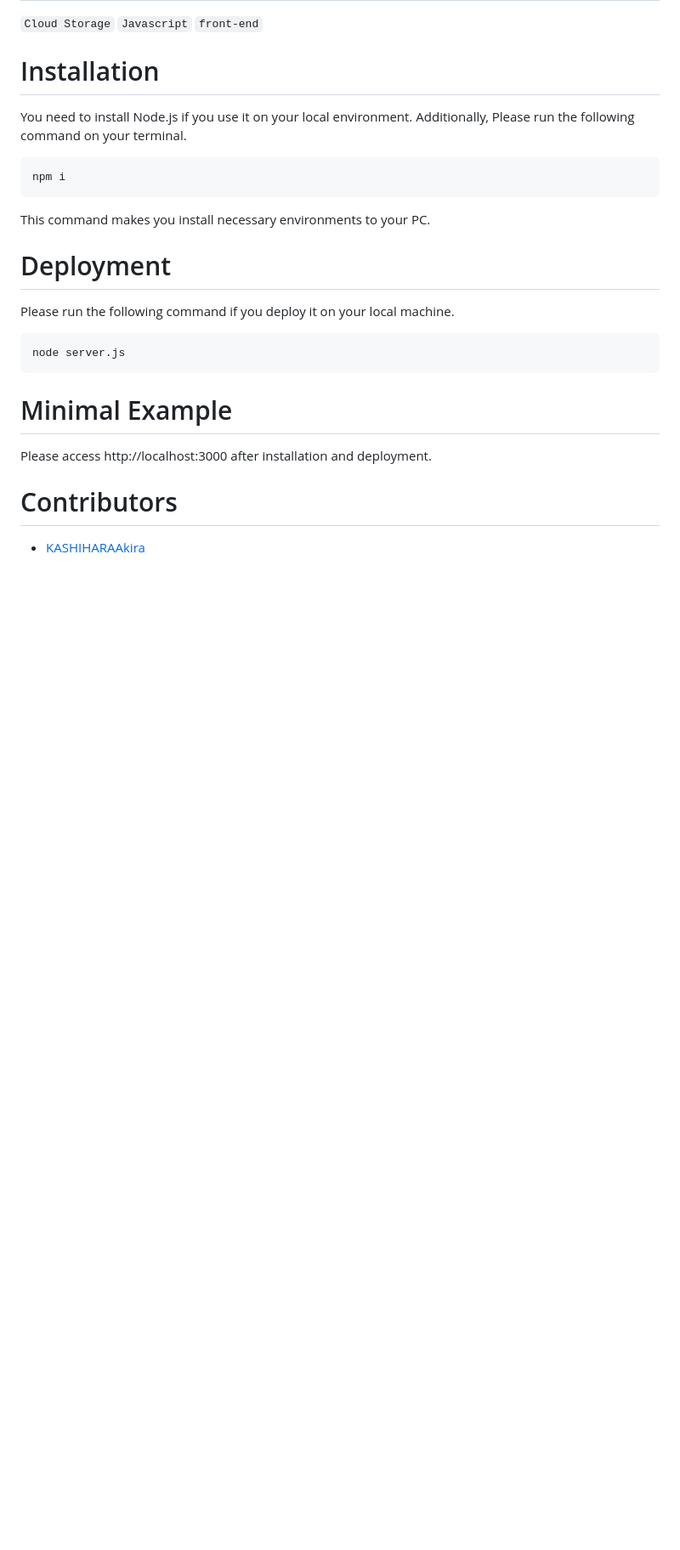
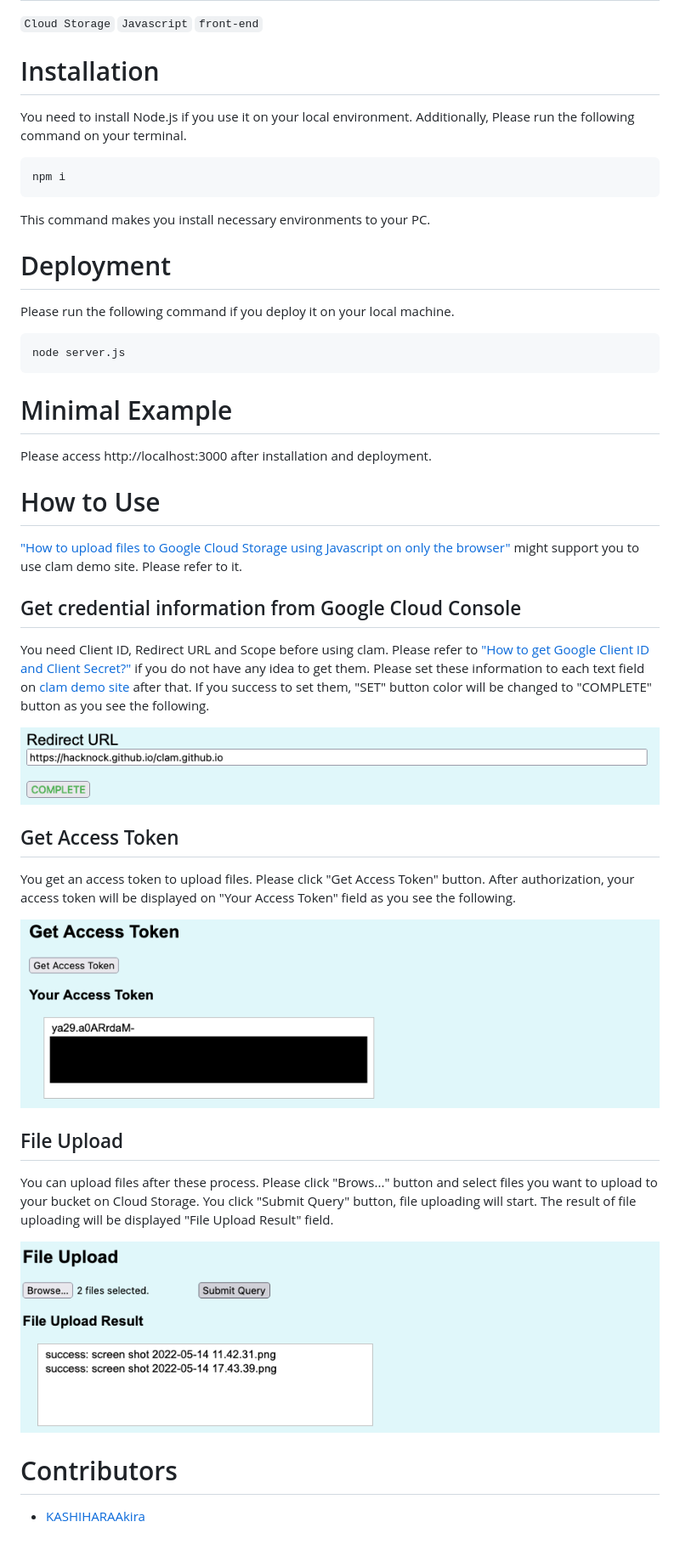
Before and after one commit to Hacknock/clam-example, a Markdown page: README.md, the part around the change. Shown: that part at 85% size. GitHub-like rendering; pictures changed too: resources/file-upload.png (added), resources/get-access-token.png (added), resources/set-credential-information.png (added); blank space fills up the shorter version.

Commit message:
Add the detail how to use it.

```diff
--- a/README.md
+++ b/README.md
@@ -39,6 +39,37 @@ node server.js
 
 Please access http://localhost:3000 after installation and deployment.
 
+# How to Use
+
+["How to upload files to Google Cloud Storage using Javascript on only the browser"](https://dev.to/akirakashihara/how-to-upload-files-to-google-cloud-storage-using-javascript-on-only-the-browser-11ei) might support you to use clam demo site.
+Please refer to it.
+
+## Get credential information from Google Cloud Console
+
+You need Client ID, Redirect URL and Scope before using clam.
+Please refer to ["How to get Google Client ID and Client Secret?"](https://www.balbooa.com/gridbox-documentation/how-to-get-google-client-id-and-client-secret) if you do not have any idea to get them.
+Please set these information to each text field on [clam demo site](https://hacknock.github.io/clam.github.io/) after that.
+If you success to set them, "SET" button color will be changed to "COMPLETE" button as you see the following.
+
+![Preview if you completed to get credential information](resources/set-credential-information.png)
+
+## Get Access Token
+
+You get an access token to upload files.
+Please click "Get Access Token" button.
+After authorization, your access token will be displayed on "Your Access Token" field as you see the following.
+
+![Preview to get access token](resources/get-access-token.png)
+
+## File Upload
+
+You can upload files after these process.
+Please click "Brows..." button and select files you want to upload to your bucket on Cloud Storage.
+You click "Submit Query" button, file uploading will start.
+The result of file uploading will be displayed "File Upload Result" field.
+
+![Preview to upload files](resources/file-upload.png)
+
 # Contributors
 
 - [KASHIHARAAkira](https://github.com/KASHIHARAAkira)
```
Also changed, not shown: 1 other file.
